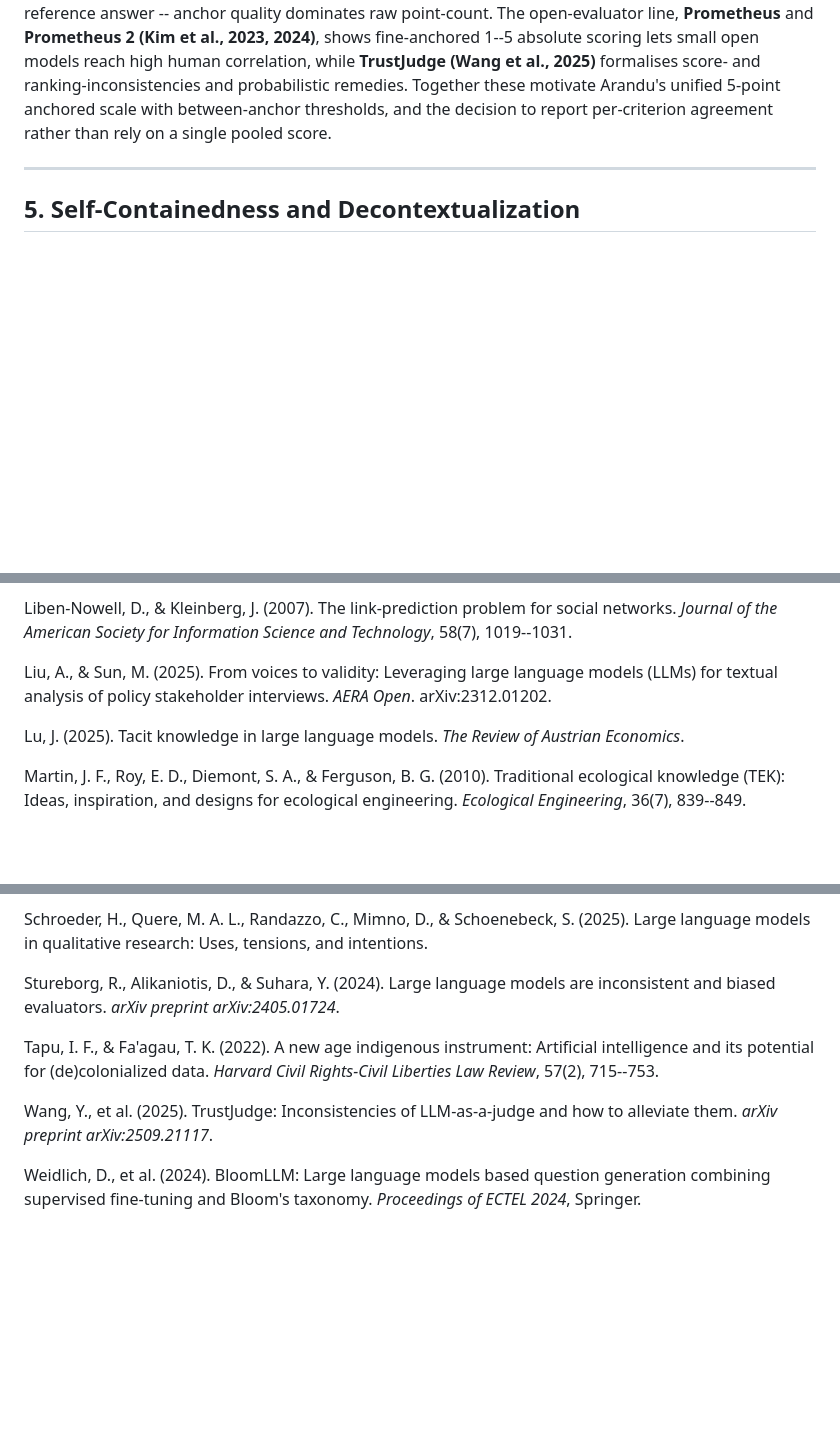
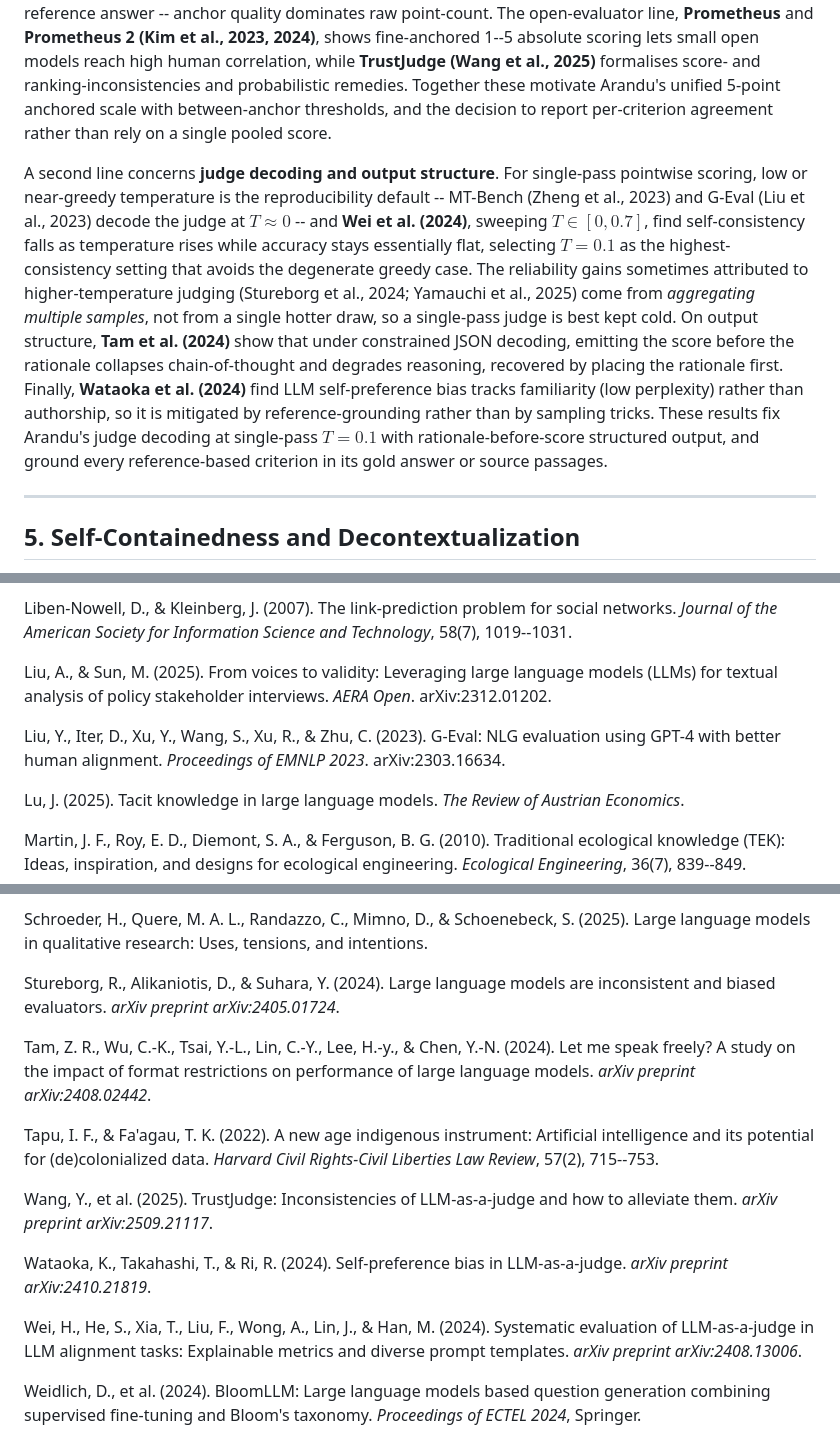
Before and after one commit to FredDsR/arandu, a Markdown page: docs/related-works.md, 3 parts joined by grey strips. Rendered like a GitHub page; blank space fills up the shorter version.

```diff
--- a/docs/related-works.md
+++ b/docs/related-works.md
@@ -51,6 +51,8 @@ Arandu employs LLM-as-a-Judge for both QA validation (Phase 2) and Knowledge Cov
 **GroUSE (Muller et al., 2025)** provides a critical meta-evaluation lens: a benchmark of 144 unit tests that identifies seven specific failure modes in LLM judges for grounded QA. Their key finding -- that correlation with GPT-4 is an insufficient proxy for practical judge quality -- is essential for understanding the validity boundaries of LLM-as-a-Judge approaches.
 
 A more specific line of work concerns **rating-scale design** for pointwise judges, which directly informs Arandu's scoring convention. **Li et al. (2026)** compare grading-scale granularity head-to-head and find human--LLM alignment highest on a 0--5 scale, above 0--10 and 0--100. **Lee et al. (2025)** analyse self-consistency and inter-scale consistency of LLM evaluators, finding that granularity interacts with rubric detail and that much of the instability at very fine scales stems from round-number clustering. **Stureborg et al. (2024)** document skewed score distributions and anchoring effects that make raw numeric scores unreliable absent explicit anchors. **Yamauchi et al. (2025)**, ablating judge design choices on BIGGEN-Bench, show that removing the per-point rubric degrades human correlation more than removing the reference answer -- anchor quality dominates raw point-count. The open-evaluator line, **Prometheus** and **Prometheus 2 (Kim et al., 2023, 2024)**, shows fine-anchored 1--5 absolute scoring lets small open models reach high human correlation, while **TrustJudge (Wang et al., 2025)** formalises score- and ranking-inconsistencies and probabilistic remedies. Together these motivate Arandu's unified 5-point anchored scale with between-anchor thresholds, and the decision to report per-criterion agreement rather than rely on a single pooled score.
+
+A second line concerns **judge decoding and output structure**. For single-pass pointwise scoring, low or near-greedy temperature is the reproducibility default -- MT-Bench (Zheng et al., 2023) and G-Eval (Liu et al., 2023) decode the judge at $T \approx 0$ -- and **Wei et al. (2024)**, sweeping $T \in [0, 0.7]$, find self-consistency falls as temperature rises while accuracy stays essentially flat, selecting $T = 0.1$ as the highest-consistency setting that avoids the degenerate greedy case. The reliability gains sometimes attributed to higher-temperature judging (Stureborg et al., 2024; Yamauchi et al., 2025) come from *aggregating multiple samples*, not from a single hotter draw, so a single-pass judge is best kept cold. On output structure, **Tam et al. (2024)** show that under constrained JSON decoding, emitting the score before the rationale collapses chain-of-thought and degrades reasoning, recovered by placing the rationale first. Finally, **Wataoka et al. (2024)** find LLM self-preference bias tracks familiarity (low perplexity) rather than authorship, so it is mitigated by reference-grounding rather than by sampling tricks. These results fix Arandu's judge decoding at single-pass $T = 0.1$ with rationale-before-score structured output, and ground every reference-based criterion in its gold answer or source passages.
 
 ---
 
@@ -212,6 +214,8 @@ Liben-Nowell, D., & Kleinberg, J. (2007). The link-prediction problem for social
 
 Liu, A., & Sun, M. (2025). From voices to validity: Leveraging large language models (LLMs) for textual analysis of policy stakeholder interviews. *AERA Open*. arXiv:2312.01202.
 
+Liu, Y., Iter, D., Xu, Y., Wang, S., Xu, R., & Zhu, C. (2023). G-Eval: NLG evaluation using GPT-4 with better human alignment. *Proceedings of EMNLP 2023*. arXiv:2303.16634.
+
 Lu, J. (2025). Tacit knowledge in large language models. *The Review of Austrian Economics*.
 
 Martin, J. F., Roy, E. D., Diemont, S. A., & Ferguson, B. G. (2010). Traditional ecological knowledge (TEK): Ideas, inspiration, and designs for ecological engineering. *Ecological Engineering*, 36(7), 839--849.
@@ -242,9 +246,15 @@ Schroeder, H., Quere, M. A. L., Randazzo, C., Mimno, D., & Schoenebeck, S. (2025
 
 Stureborg, R., Alikaniotis, D., & Suhara, Y. (2024). Large language models are inconsistent and biased evaluators. *arXiv preprint arXiv:2405.01724*.
 
+Tam, Z. R., Wu, C.-K., Tsai, Y.-L., Lin, C.-Y., Lee, H.-y., & Chen, Y.-N. (2024). Let me speak freely? A study on the impact of format restrictions on performance of large language models. *arXiv preprint arXiv:2408.02442*.
+
 Tapu, I. F., & Fa'agau, T. K. (2022). A new age indigenous instrument: Artificial intelligence and its potential for (de)colonialized data. *Harvard Civil Rights-Civil Liberties Law Review*, 57(2), 715--753.
 
 Wang, Y., et al. (2025). TrustJudge: Inconsistencies of LLM-as-a-judge and how to alleviate them. *arXiv preprint arXiv:2509.21117*.
+
+Wataoka, K., Takahashi, T., & Ri, R. (2024). Self-preference bias in LLM-as-a-judge. *arXiv preprint arXiv:2410.21819*.
+
+Wei, H., He, S., Xia, T., Liu, F., Wong, A., Lin, J., & Han, M. (2024). Systematic evaluation of LLM-as-a-judge in LLM alignment tasks: Explainable metrics and diverse prompt templates. *arXiv preprint arXiv:2408.13006*.
 
 Weidlich, D., et al. (2024). BloomLLM: Large language models based question generation combining supervised fine-tuning and Bloom's taxonomy. *Proceedings of ECTEL 2024*, Springer.
 
```
Also changed, not shown: docs/methodology.md (+5 -2 lines).
